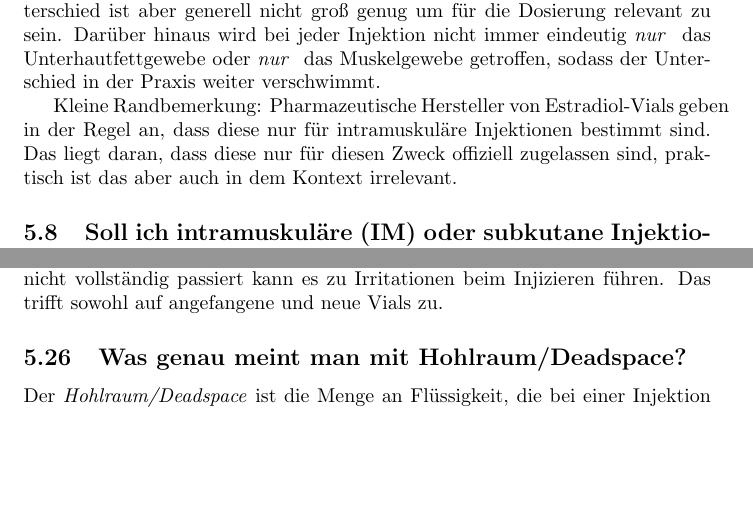
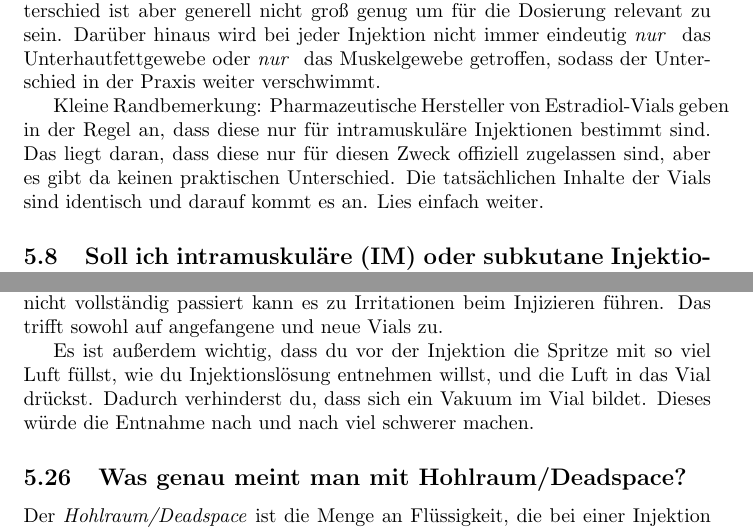
Before and after one commit to synthie-cat/pghrt-de, a LaTeX paper (pghrt - DE.tex): two parts of pages 32 and 37 of 76, joined at a grey line, cut so that both start at the same text, the shorter picture padded with empty space. Compiled offline with pdfLaTeX.

Commit message:
Update to 10th Jan Contents
Update to 10th Jan Contents

```diff
--- a/pghrt - DE.tex
+++ b/pghrt - DE.tex
@@ -508,7 +508,7 @@ Im Kontext von Injektionen bedeutet \textit{Intramuskulär}, dass in das Muskelg
 
 \textbf{Im Kontext von HRT gibt es keine wesentliche Unterschiede zwischen subkutanen und intramuskulären Injektionen.} Subkutane Injektionen werden zwar etwas langsamer aufgenommen als intramuskuläre, der Unterschied ist aber generell nicht groß genug um für die Dosierung relevant zu sein. Darüber hinaus wird bei jeder Injektion nicht immer eindeutig \textit{nur } das Unterhautfettgewebe oder \textit{nur } das Muskelgewebe getroffen, sodass der Unterschied in der Praxis weiter verschwimmt.
 
-Kleine Randbemerkung: Pharmazeutische Hersteller von Estradiol-Vials geben in der Regel an, dass diese nur für intramuskuläre Injektionen bestimmt sind. Das liegt daran, dass diese nur für diesen Zweck offiziell zugelassen sind, praktisch ist das aber auch in dem Kontext irrelevant.
+Kleine Randbemerkung: Pharmazeutische Hersteller von Estradiol-Vials geben in der Regel an, dass diese nur für intramuskuläre Injektionen bestimmt sind. Das liegt daran, dass diese nur für diesen Zweck offiziell zugelassen sind, aber es gibt da keinen praktischen Unterschied. Die tatsächlichen Inhalte der Vials sind identisch und darauf kommt es an. Lies einfach weiter.
 
 \subsection{Soll ich intramuskuläre (IM) oder subkutane Injektionen (SubQ/SC) durchführen?}
 
@@ -596,6 +596,8 @@ Ein geschlossenes Vial könnte sich jahrelang halten, wenn es bei stabilen Tempe
 
 Bei stabiler Raumtemperatur und dunkel. Hitze und Sonnenlicht können dem Trägeröl schaden, und Kälte kann dazu führen, dass das Estradiol auskristallisiert. Kristalle lösen sich wieder auf, wenn die Lösung erwärmt wird, aber wenn dies nicht vollständig passiert kann es zu Irritationen beim Injizieren führen. Das trifft sowohl auf angefangene und neue Vials zu.
 
+Es ist außerdem wichtig, dass du vor der Injektion die Spritze mit so viel Luft füllst, wie du Injektionslösung entnehmen willst, und die Luft in das Vial drückst. Dadurch verhinderst du, dass sich ein Vakuum im Vial bildet. Dieses würde die Entnahme nach und nach viel schwerer machen.
+
 \subsection{Was genau meint man mit Hohlraum/Deadspace?}\label{5-26}
 
 Der \textit{Hohlraum/Deadspace} ist die Menge an Flüssigkeit, die bei einer Injektion verschwendet wird. Diese Flüssigkeit bleibt baubedingt in der Nadel bzw. in der Spritze zurück. Bei einer Luer Lock-Spritze kann dies bis zu 1mL betragen, bei einer Insulinspritze kann ist es oft viel weniger bis zu nur 0.003mL. Es lohnt sich eine Spritze mit möglichst wenig deadspace zu verwenden, da am Ende ganz schön viel Östrogen dadurch verloren geht. \href{https://hrtcafe.net/Calc/}{Dieser Rechner} kann helfen, die verschwendete Menge je nach Spritzenart einzuschätzen.
```
Also changed, not shown: pghrt - DE.pdf (deleted), pghrt - DE.tex (4 more changed lines).
